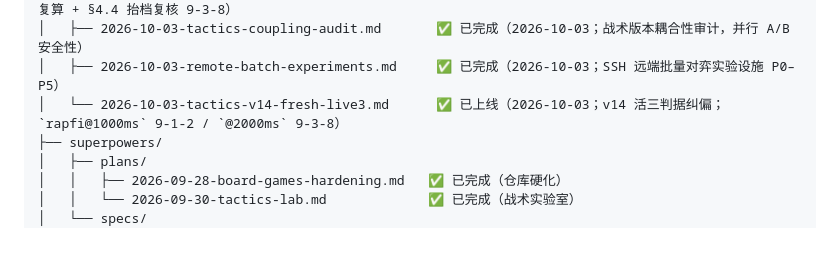
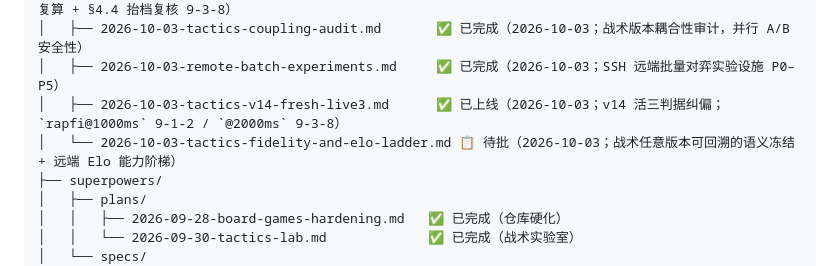
Before and after one commit to tripodxu/board-games, a Markdown page: docs/README.md, the part around the change. GitHub-like rendering; blank space fills up the shorter version.

```diff
--- a/docs/README.md
+++ b/docs/README.md
@@ -49,7 +49,8 @@ docs/
 │   ├── 2026-10-03-tactics-v14-evidence.md         📋 证据评审（2026-10-03；v14 候选的负结论 + 两个对照复算 + §4.4 抬档复核 9-3-8）
 │   ├── 2026-10-03-tactics-coupling-audit.md       ✅ 已完成（2026-10-03；战术版本耦合性审计，并行 A/B 安全性）
 │   ├── 2026-10-03-remote-batch-experiments.md     ✅ 已完成（2026-10-03；SSH 远端批量对弈实验设施 P0–P5）
-│   └── 2026-10-03-tactics-v14-fresh-live3.md      ✅ 已上线（2026-10-03；v14 活三判据纠偏；`rapfi@1000ms` 9-1-2 / `@2000ms` 9-3-8）
+│   ├── 2026-10-03-tactics-v14-fresh-live3.md      ✅ 已上线（2026-10-03；v14 活三判据纠偏；`rapfi@1000ms` 9-1-2 / `@2000ms` 9-3-8）
+│   └── 2026-10-03-tactics-fidelity-and-elo-ladder.md 📋 待批（2026-10-03；战术任意版本可回溯的语义冻结 + 远端 Elo 能力阶梯）
 ├── superpowers/
 │   ├── plans/
 │   │   ├── 2026-09-28-board-games-hardening.md   ✅ 已完成（仓库硬化）
```
Also changed, not shown: docs/plans/2026-10-03-tactics-fidelity-and-elo-ladder.md (added, +241 -0 lines).
